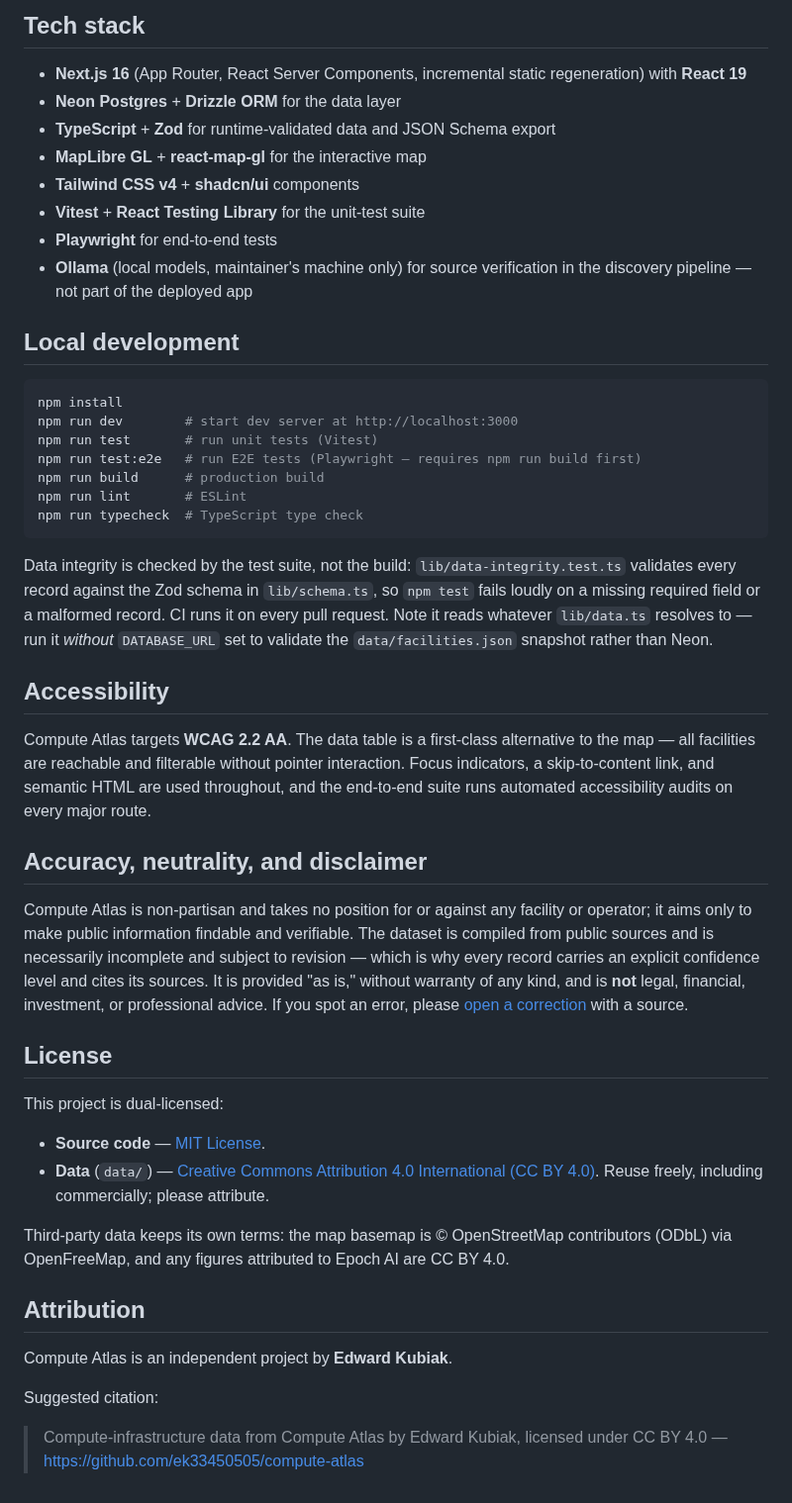
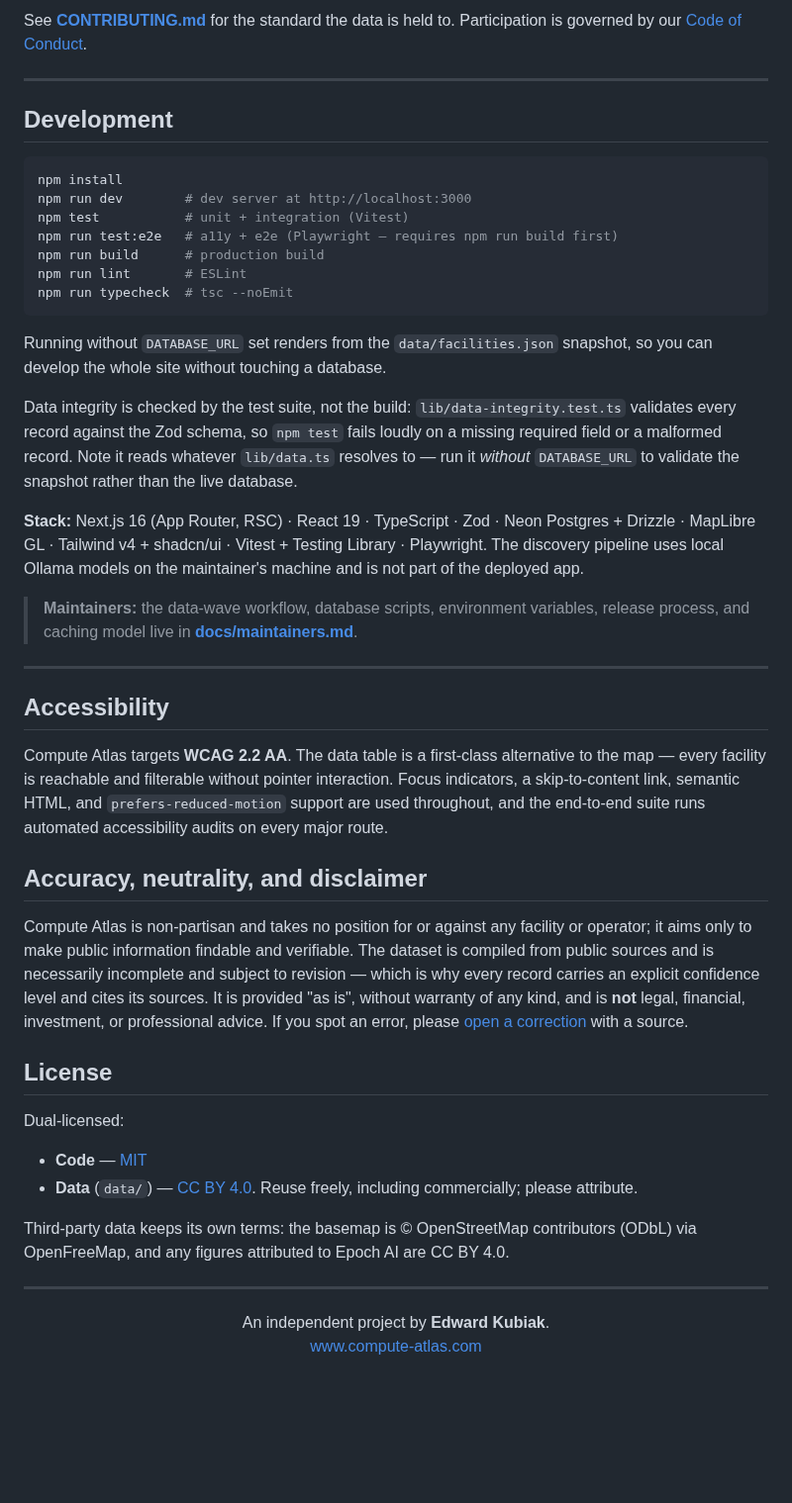
Before and after one commit to ek33450505/compute-atlas, a Markdown page: README.md, the part around one of its changes. Shown at 99% size. GitHub-like rendering; blank space fills up the shorter version.

````diff
--- a/README.md
+++ b/README.md
@@ -120,50 +208,72 @@ Contributions and corrections are welcome — every submission needs a public so
 
-## Tech stack
+See **[CONTRIBUTING.md](CONTRIBUTING.md)** for the standard the data is held to.
+Participation is governed by our [Code of Conduct](CODE_OF_CONDUCT.md).
 
-- **Next.js 16** (App Router, React Server Components, incremental static regeneration) with **React 19**
-- **Neon Postgres** + **Drizzle ORM** for the data layer
-- **TypeScript** + **Zod** for runtime-validated data and JSON Schema export
-- **MapLibre GL** + **react-map-gl** for the interactive map
-- **Tailwind CSS v4** + **shadcn/ui** components
-- **Vitest** + **React Testing Library** for the unit-test suite
-- **Playwright** for end-to-end tests
-- **Ollama** (local models, maintainer's machine only) for source verification in the discovery pipeline — not part of the deployed app
+---
 
-## Local development
+## Development
 
 ```bash
 npm install
-npm run dev        # start dev server at http://localhost:3000
-npm run test       # run unit tests (Vitest)
-npm run test:e2e   # run E2E tests (Playwright — requires npm run build first)
+npm run dev        # dev server at http://localhost:3000
+npm test           # unit + integration (Vitest)
+npm run test:e2e   # a11y + e2e (Playwright — requires npm run build first)
 npm run build      # production build
 npm run lint       # ESLint
-npm run typecheck  # TypeScript type check
+npm run typecheck  # tsc --noEmit
 ```
 
-Data integrity is checked by the test suite, not the build: `lib/data-integrity.test.ts` validates every record against the Zod schema in `lib/schema.ts`, so `npm test` fails loudly on a missing required field or a malformed record. CI runs it on every pull request. Note it reads whatever `lib/data.ts` resolves to — run it *without* `DATABASE_URL` set to validate the `data/facilities.json` snapshot rather than Neon.
+Running without `DATABASE_URL` set renders from the `data/facilities.json` snapshot, so you
+can develop the whole site without touching a database.
+
+Data integrity is checked by the test suite, not the build:
+`lib/data-integrity.test.ts` validates every record against the Zod schema, so `npm test`
+fails loudly on a missing required field or a malformed record. Note it reads whatever
+`lib/data.ts` resolves to — run it *without* `DATABASE_URL` to validate the snapshot rather
+than the live database.
+
+**Stack:** Next.js 16 (App Router, RSC) · React 19 · TypeScript · Zod · Neon Postgres +
+Drizzle · MapLibre GL · Tailwind v4 + shadcn/ui · Vitest + Testing Library · Playwright.
+The discovery pipeline uses local Ollama models on the maintainer's machine and is not part
+of the deployed app.
+
+> **Maintainers:** the data-wave workflow, database scripts, environment variables, release
+> process, and caching model live in **[docs/maintainers.md](docs/maintainers.md)**.
+
+---
 
 ## Accessibility
 
-Compute Atlas targets **WCAG 2.2 AA**. The data table is a first-class alternative to the map — all facilities are reachable and filterable without pointer interaction. Focus indicators, a skip-to-content link, and semantic HTML are used throughout, and the end-to-end suite runs automated accessibility audits on every major route.
+Compute Atlas targets **WCAG 2.2 AA**. The data table is a first-class alternative to the
+map — every facility is reachable and filterable without pointer interaction. Focus
+indicators, a skip-to-content link, semantic HTML, and `prefers-reduced-motion` support are
+used throughout, and the end-to-end suite runs automated accessibility audits on every major
+route.
 
 ## Accuracy, neutrality, and disclaimer
 
-Compute Atlas is non-partisan and takes no position for or against any facility or operator; it aims only to make public information findable and verifiable. The dataset is compiled from public sources and is necessarily incomplete and subject to revision — which is why every record carries an explicit confidence level and cites its sources. It is provided "as is," without warranty of any kind, and is **not** legal, financial, investment, or professional advice. If you spot an error, please [open a correction](CONTRIBUTING.md) with a source.
+Compute Atlas is non-partisan and takes no position for or against any facility or operator;
+it aims only to make public information findable and verifiable. The dataset is compiled
+from public sources and is necessarily incomplete and subject to revision — which is why
+every record carries an explicit confidence level and cites its sources. It is provided
+"as is", without warranty of any kind, and is **not** legal, financial, investment, or
+professional advice. If you spot an error, please [open a correction](CONTRIBUTING.md) with
+a source.
 
 ## License
 
-This project is dual-licensed:
+Dual-licensed:
 
-- **Source code** — [MIT License](LICENSE).
-- **Data** (`data/`) — [Creative Commons Attribution 4.0 International (CC BY 4.0)](LICENSE-DATA). Reuse freely, including commercially; please attribute.
+- **Code** — [MIT](LICENSE)
+- **Data** (`data/`) — [CC BY 4.0](LICENSE-DATA). Reuse freely, including commercially;
+  please attribute.
 
-Third-party data keeps its own terms: the map basemap is © OpenStreetMap contributors (ODbL) via OpenFreeMap, and any figures attributed to Epoch AI are CC BY 4.0.
+Third-party data keeps its own terms: the basemap is © OpenStreetMap contributors (ODbL)
+via OpenFreeMap, and any figures attributed to Epoch AI are CC BY 4.0.
 
-## Attribution
+---
 
-Compute Atlas is an independent project by **Edward Kubiak**.
-
-Suggested citation:
-
-> Compute-infrastructure data from Compute Atlas by Edward Kubiak, licensed under CC BY 4.0 — https://github.com/ek33450505/compute-atlas
+<p align="center">
+  An independent project by <strong>Edward Kubiak</strong>.<br>
+  <a href="https://www.compute-atlas.com">www.compute-atlas.com</a>
+</p>
````
Also changed, not shown: other parts of README.md (+155 -67 lines), docs/README.md (+2 -0 lines), docs/maintainers.md (added, +140 -0 lines), docs/media/air-permit.png (added), docs/media/banner.png (added), docs/media/map.png, 3 other files.
